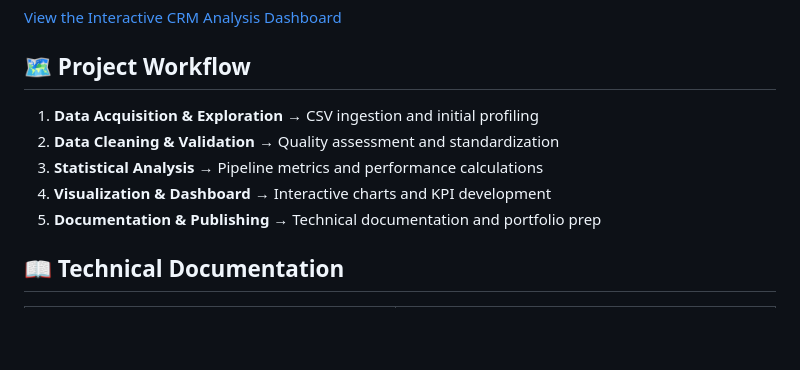
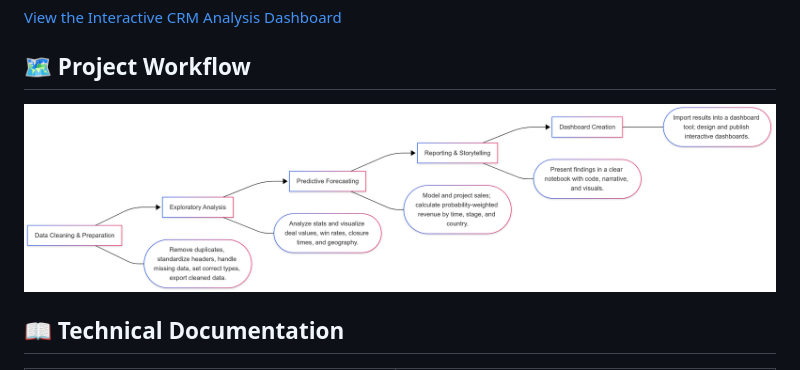
Before and after one commit to FarooqSyed0/CRM_Sales_Pipeline, a Markdown page: readme.md, the part around the change. GitHub-like rendering; blank space fills up the shorter version.

```diff
--- a/readme.md
+++ b/readme.md
@@ -42,11 +42,8 @@
 
 ## 🗺️ Project Workflow
 
-1. **Data Acquisition \& Exploration** → CSV ingestion and initial profiling
-2. **Data Cleaning \& Validation** → Quality assessment and standardization
-3. **Statistical Analysis** → Pipeline metrics and performance calculations
-4. **Visualization \& Dashboard** → Interactive charts and KPI development
-5. **Documentation \& Publishing** → Technical documentation and portfolio prep
+<img src="./screenshots/workflow.png" alt="Workflow Diagram" width="900">
+
 
 ## 📖 Technical Documentation
 
```
